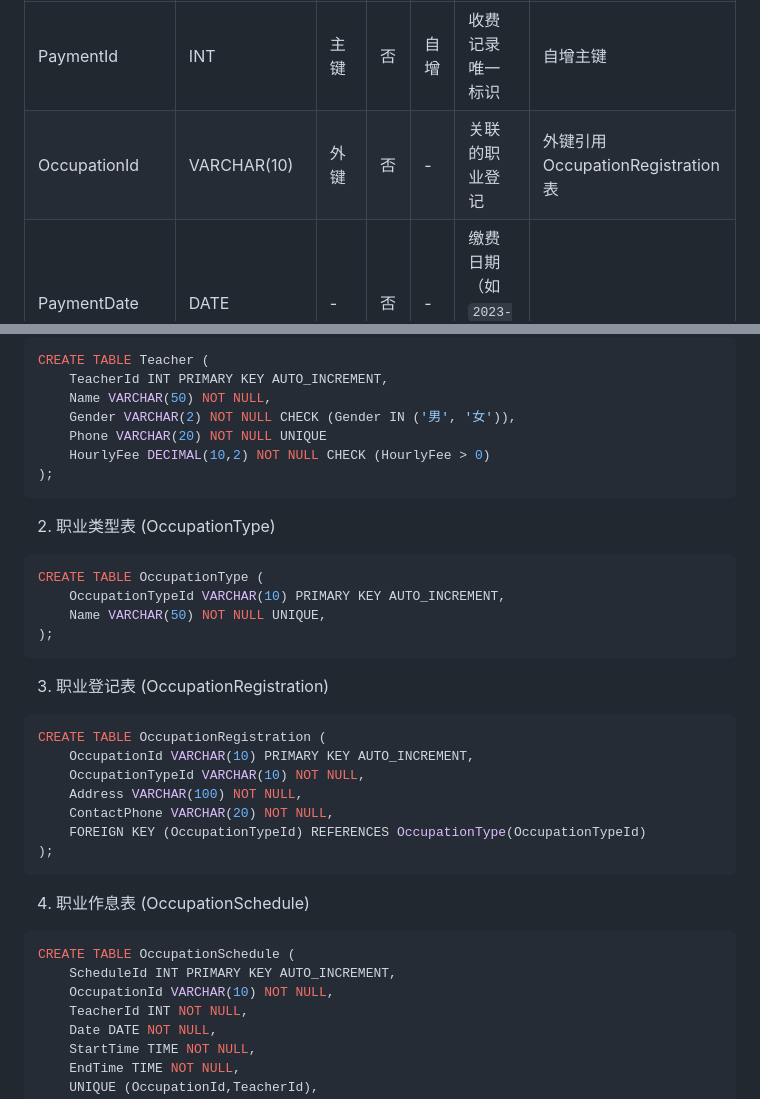
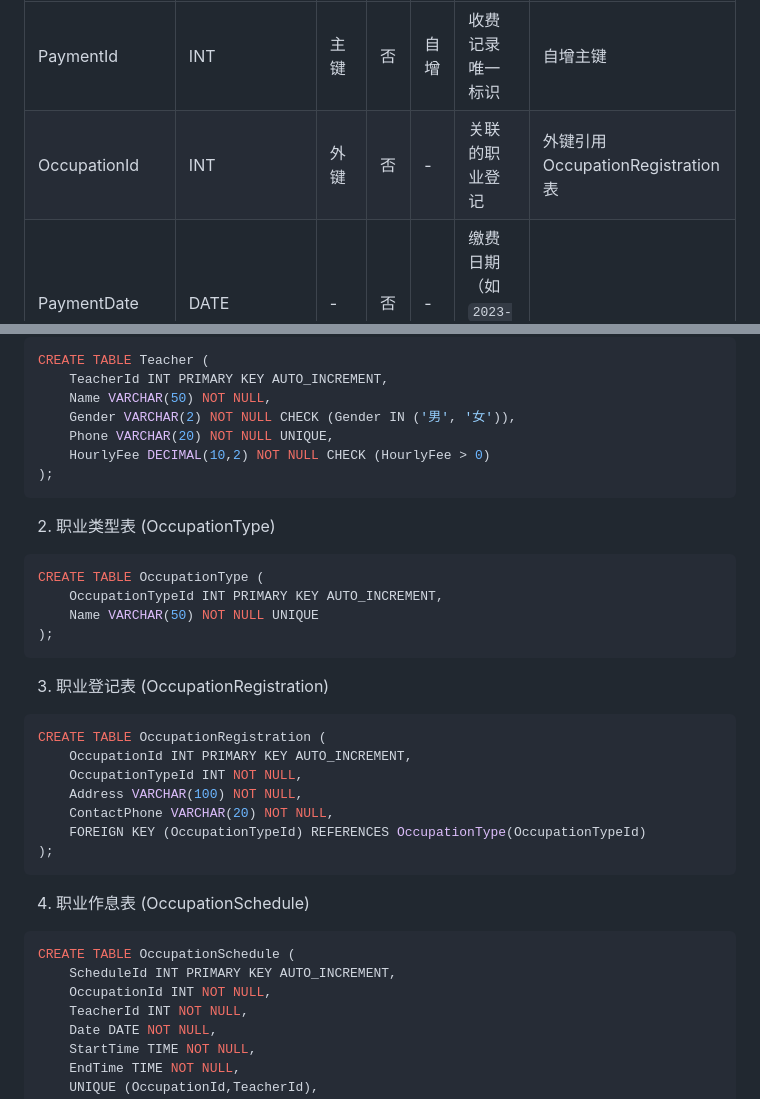
Before and after one commit to Mikeserde/edu-tutor-backend, a Markdown page: README.md, 2 parts joined by grey strips. GitHub-like rendering.

````diff
--- a/README.md
+++ b/README.md
@@ -114,7 +114,7 @@
 | 字段名        | 数据类型      | 主键/外键 | 允许空值 | 默认值 | 说明                       | 约束/备注                        |
 | ------------- | ------------- | --------- | -------- | ------ | -------------------------- | -------------------------------- |
 | PaymentId     | INT           | 主键      | 否       | 自增   | 收费记录唯一标识           | 自增主键                         |
-| OccupationId  | VARCHAR(10)   | 外键      | 否       | -      | 关联的职业登记             | 外键引用OccupationRegistration表 |
+| OccupationId  | INT           | 外键      | 否       | -      | 关联的职业登记             | 外键引用OccupationRegistration表 |
 | PaymentDate   | DATE          | -         | 否       | -      | 缴费日期（如`2023-10-02`） |                                  |
 | Amount        | DECIMAL(10,2) | -         | 否       | -      | 缴费金额                   | 必须大于0                        |
 | PaymentMethod | VARCHAR(20)   | -         | 否       | -      | 支付方式                   | （“支付宝” “现金” "银行卡"）     |
@@ -137,7 +137,7 @@ CREATE TABLE Teacher (
     TeacherId INT PRIMARY KEY AUTO_INCREMENT,
     Name VARCHAR(50) NOT NULL,
     Gender VARCHAR(2) NOT NULL CHECK (Gender IN ('男', '女')),
-    Phone VARCHAR(20) NOT NULL UNIQUE
+    Phone VARCHAR(20) NOT NULL UNIQUE,
     HourlyFee DECIMAL(10,2) NOT NULL CHECK (HourlyFee > 0)
 );
 ```
@@ -145,16 +145,16 @@ CREATE TABLE Teacher (
 
 ```mysql
 CREATE TABLE OccupationType (
-    OccupationTypeId VARCHAR(10) PRIMARY KEY AUTO_INCREMENT,
-    Name VARCHAR(50) NOT NULL UNIQUE,
+    OccupationTypeId INT PRIMARY KEY AUTO_INCREMENT,
+    Name VARCHAR(50) NOT NULL UNIQUE
 );
 ```
 3. 职业登记表 (OccupationRegistration)
 
 ```mysql
 CREATE TABLE OccupationRegistration (
-    OccupationId VARCHAR(10) PRIMARY KEY AUTO_INCREMENT,
-    OccupationTypeId VARCHAR(10) NOT NULL,
+    OccupationId INT PRIMARY KEY AUTO_INCREMENT,
+    OccupationTypeId INT NOT NULL,
     Address VARCHAR(100) NOT NULL,
     ContactPhone VARCHAR(20) NOT NULL,
     FOREIGN KEY (OccupationTypeId) REFERENCES OccupationType(OccupationTypeId)
@@ -165,7 +165,7 @@ CREATE TABLE OccupationRegistration (
 ```mysql
 CREATE TABLE OccupationSchedule (
     ScheduleId INT PRIMARY KEY AUTO_INCREMENT,
-    OccupationId VARCHAR(10) NOT NULL,
+    OccupationId INT NOT NULL,
     TeacherId INT NOT NULL,
     Date DATE NOT NULL,
     StartTime TIME NOT NULL,
````
Also changed, not shown: other parts of README.md (+15 -15 lines).
